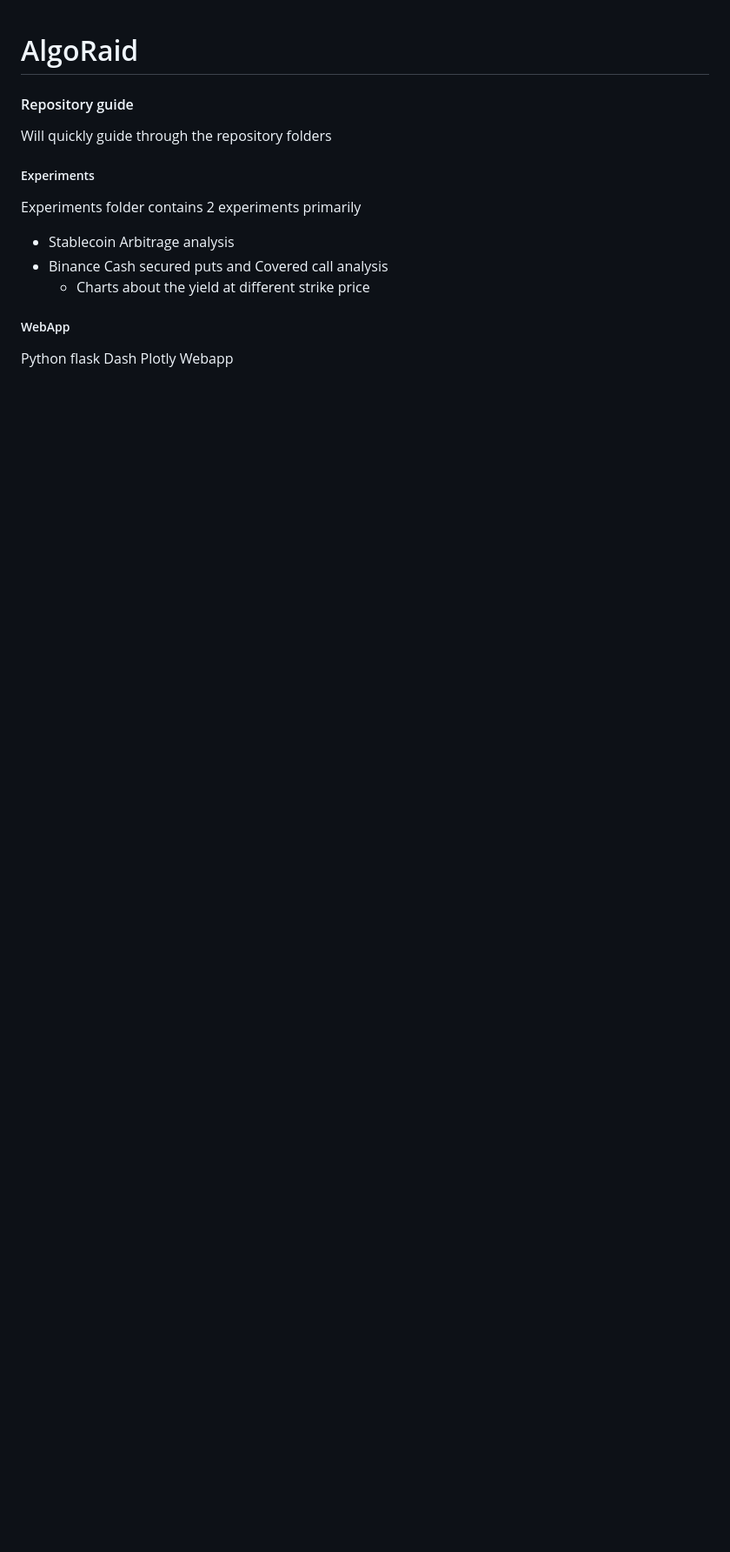
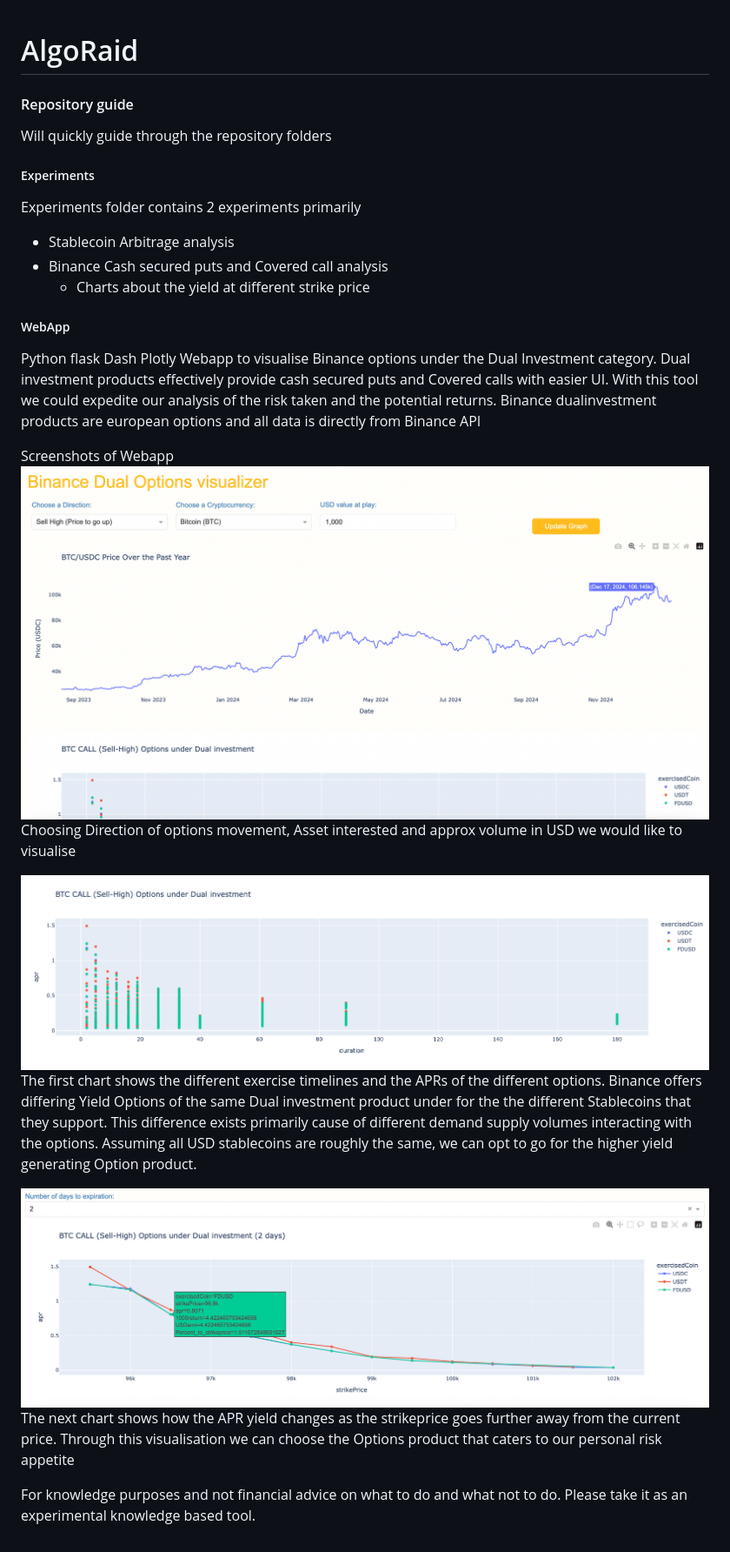
Before and after one commit to Sakthibats/AlgoRaid, a Markdown page: README.md, the part around the change. Shown: that part at 87% size. Drawn GitHub-style; pictures changed too: image-2.png (added), image.png (added), newplot.png (added); blank space fills up the shorter version.

Commit message:
Readme updated with content

```diff
--- a/README.md
+++ b/README.md
@@ -10,4 +10,17 @@ Experiments folder contains 2 experiments primarily
     - Charts about the yield at different strike price
 
 ##### WebApp
-Python flask Dash Plotly Webapp
+Python flask Dash Plotly Webapp to visualise Binance options under the Dual Investment category. Dual investment products effectively provide cash secured puts and Covered calls with easier UI. With this tool we could expedite our analysis of the risk taken and the potential returns. Binance dualinvestment products are european options and all data is directly from Binance API
+
+Screenshots of Webapp
+![alt text](image.png)
+Choosing Direction of options movement, Asset interested and approx volume in USD we would like to visualise
+
+![alt text](newplot.png)
+The first chart shows the different exercise timelines and the APRs of the different options. Binance offers differing Yield Options of the same Dual investment product under for the the different Stablecoins that they support. This difference exists primarily cause of different demand supply volumes interacting with the options. Assuming all USD stablecoins are roughly the same, we can opt to go for the higher yield generating Option product.
+
+![alt text](image-2.png)
+The next chart shows how the APR yield changes as the strikeprice goes further away from the current price. Through this visualisation we can choose the Options product that caters to our personal risk appetite
+
+
+For knowledge purposes and not financial advice on what to do and what not to do. Please take it as an experimental knowledge based tool.
```
Also changed, not shown: 2 other files.
